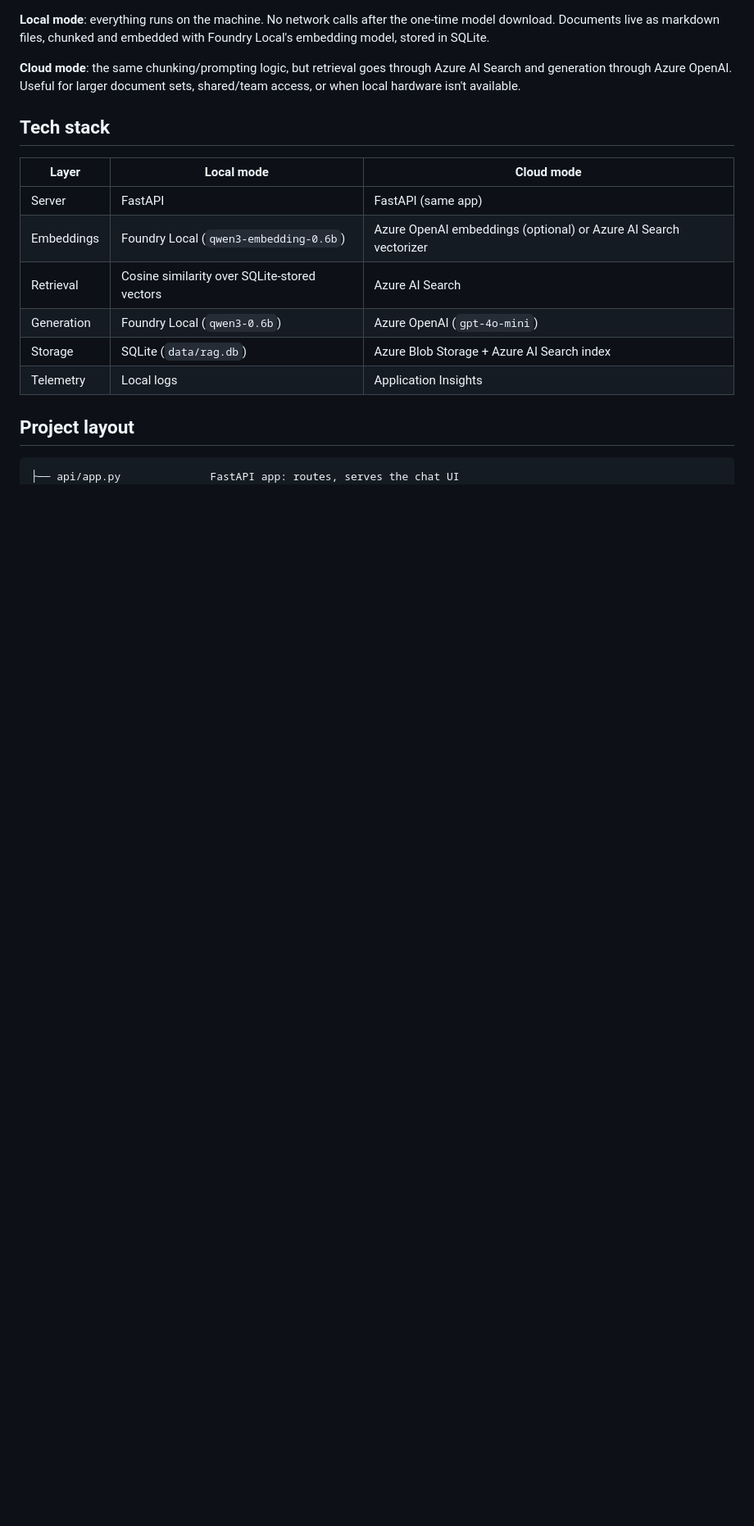
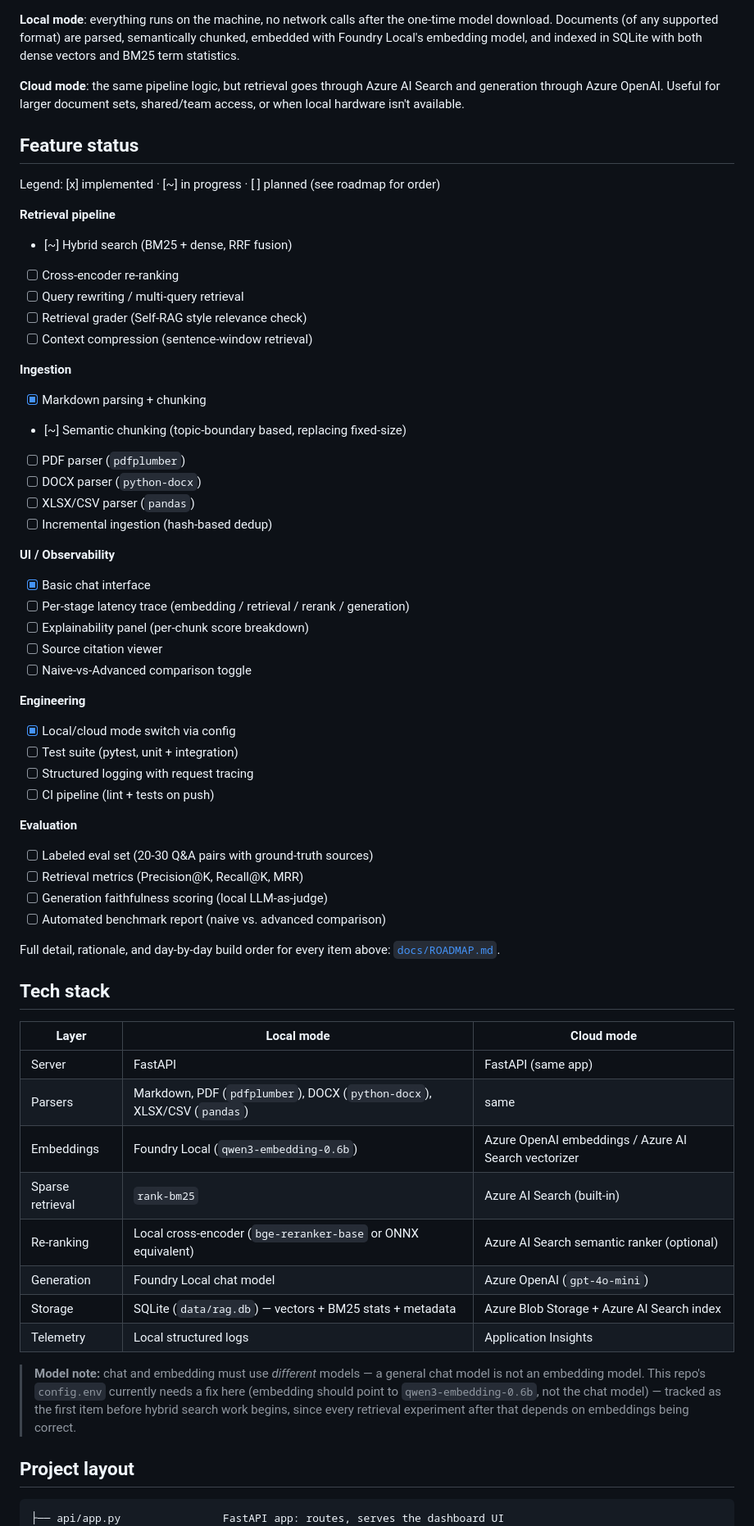
Before and after one commit to MEK-0/Local-Rag-Foundry-assistant, a Markdown page: README.md, the part around one of its changes. Shown at 82% size. GitHub-like rendering; blank space fills up the shorter version.

Commit message:
docs: rewrite README to reflect advanced RAG target architecture

````diff
--- a/README.md
+++ b/README.md
@@ -61,26 +90,77 @@ flowchart TB
 ```
 
-**Local mode**: everything runs on the machine. No network calls after the
-one-time model download. Documents live as markdown files, chunked and
-embedded with Foundry Local's embedding model, stored in SQLite.
+**Local mode**: everything runs on the machine, no network calls after the
+one-time model download. Documents (of any supported format) are parsed,
+semantically chunked, embedded with Foundry Local's embedding model, and
+indexed in SQLite with both dense vectors and BM25 term statistics.
 
-**Cloud mode**: the same chunking/prompting logic, but retrieval goes through
-Azure AI Search and generation through Azure OpenAI. Useful for larger
-document sets, shared/team access, or when local hardware isn't available.
+**Cloud mode**: the same pipeline logic, but retrieval goes through Azure AI
+Search and generation through Azure OpenAI. Useful for larger document sets,
+shared/team access, or when local hardware isn't available.
+
+## Feature status
+
+Legend: [x] implemented · [~] in progress · [ ] planned (see roadmap for order)
+
+**Retrieval pipeline**
+- [~] Hybrid search (BM25 + dense, RRF fusion)
+- [ ] Cross-encoder re-ranking
+- [ ] Query rewriting / multi-query retrieval
+- [ ] Retrieval grader (Self-RAG style relevance check)
+- [ ] Context compression (sentence-window retrieval)
+
+**Ingestion**
+- [x] Markdown parsing + chunking
+- [~] Semantic chunking (topic-boundary based, replacing fixed-size)
+- [ ] PDF parser (`pdfplumber`)
+- [ ] DOCX parser (`python-docx`)
+- [ ] XLSX/CSV parser (`pandas`)
+- [ ] Incremental ingestion (hash-based dedup)
+
+**UI / Observability**
+- [x] Basic chat interface
+- [ ] Per-stage latency trace (embedding / retrieval / rerank / generation)
+- [ ] Explainability panel (per-chunk score breakdown)
+- [ ] Source citation viewer
+- [ ] Naive-vs-Advanced comparison toggle
+
+**Engineering**
+- [x] Local/cloud mode switch via config
+- [ ] Test suite (pytest, unit + integration)
+- [ ] Structured logging with request tracing
+- [ ] CI pipeline (lint + tests on push)
+
+**Evaluation**
+- [ ] Labeled eval set (20-30 Q&A pairs with ground-truth sources)
+- [ ] Retrieval metrics (Precision@K, Recall@K, MRR)
+- [ ] Generation faithfulness scoring (local LLM-as-judge)
+- [ ] Automated benchmark report (naive vs. advanced comparison)
+
+Full detail, rationale, and day-by-day build order for every item above:
+[`docs/ROADMAP.md`](docs/ROADMAP.md).
 
 ## Tech stack
 
 | Layer | Local mode | Cloud mode |
 |---|---|---|
 | Server | FastAPI | FastAPI (same app) |
-| Embeddings | Foundry Local (`qwen3-embedding-0.6b`) | Azure OpenAI embeddings (optional) or Azure AI Search vectorizer |
-| Retrieval | Cosine similarity over SQLite-stored vectors | Azure AI Search |
-| Generation | Foundry Local (`qwen3-0.6b`) | Azure OpenAI (`gpt-4o-mini`) |
-| Storage | SQLite (`data/rag.db`) | Azure Blob Storage + Azure AI Search index |
-| Telemetry | Local logs | Application Insights |
+| Parsers | Markdown, PDF (`pdfplumber`), DOCX (`python-docx`), XLSX/CSV (`pandas`) | same |
+| Embeddings | Foundry Local (`qwen3-embedding-0.6b`) | Azure OpenAI embeddings / Azure AI Search vectorizer |
+| Sparse retrieval | `rank-bm25` | Azure AI Search (built-in) |
+| Re-ranking | Local cross-encoder (`bge-reranker-base` or ONNX equivalent) | Azure AI Search semantic ranker (optional) |
+| Generation | Foundry Local chat model | Azure OpenAI (`gpt-4o-mini`) |
+| Storage | SQLite (`data/rag.db`) — vectors + BM25 stats + metadata | Azure Blob Storage + Azure AI Search index |
+| Telemetry | Local structured logs | Application Insights |
+
+> **Model note:** chat and embedding must use *different* models — a
+> general chat model is not an embedding model. This repo's `config.env`
+> currently needs a fix here (embedding should point to
+> `qwen3-embedding-0.6b`, not the chat model) — tracked as the first item
+> before hybrid search work begins, since every retrieval experiment after
+> that depends on embeddings being correct.
 
 ## Project layout
 
 ```
-├── api/app.py              FastAPI app: routes, serves the chat UI
+├── api/app.py                FastAPI app: routes, serves the dashboard UI
 ├── src/
````
Also changed, not shown: other parts of README.md (+117 -58 lines).
